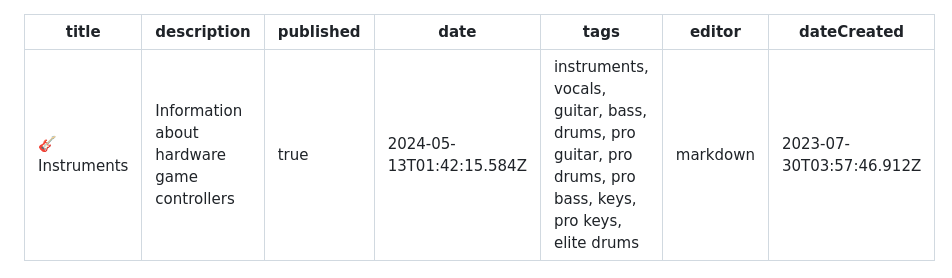
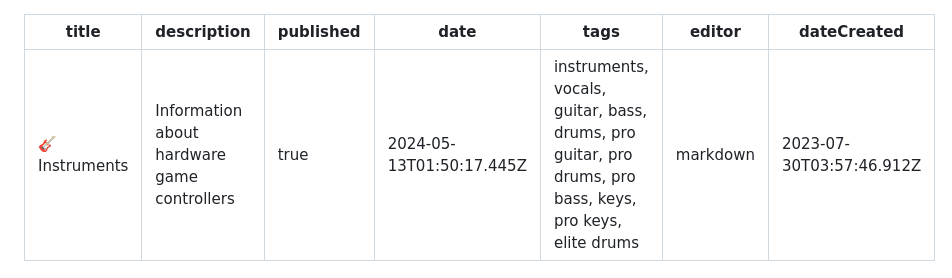
Before and after one commit to YARC-Official/docs, a Markdown page: Instruments.md, the part around the change printed below. Rendered like a GitHub page.

Commit message:
docs: update Instruments

```diff
--- a/Instruments.md
+++ b/Instruments.md
@@ -2,7 +2,7 @@
 title: 🎸 Instruments
 description: Information about hardware game controllers
 published: true
-date: 2024-05-13T01:42:15.584Z
+date: 2024-05-13T01:50:17.445Z
 tags: instruments, vocals, guitar, bass, drums, pro guitar, pro drums, pro bass, keys, pro keys, elite drums
 editor: markdown
 dateCreated: 2023-07-30T03:57:46.912Z
```
Also changed, not shown: other parts of Instruments.md (+1 -1 lines).
